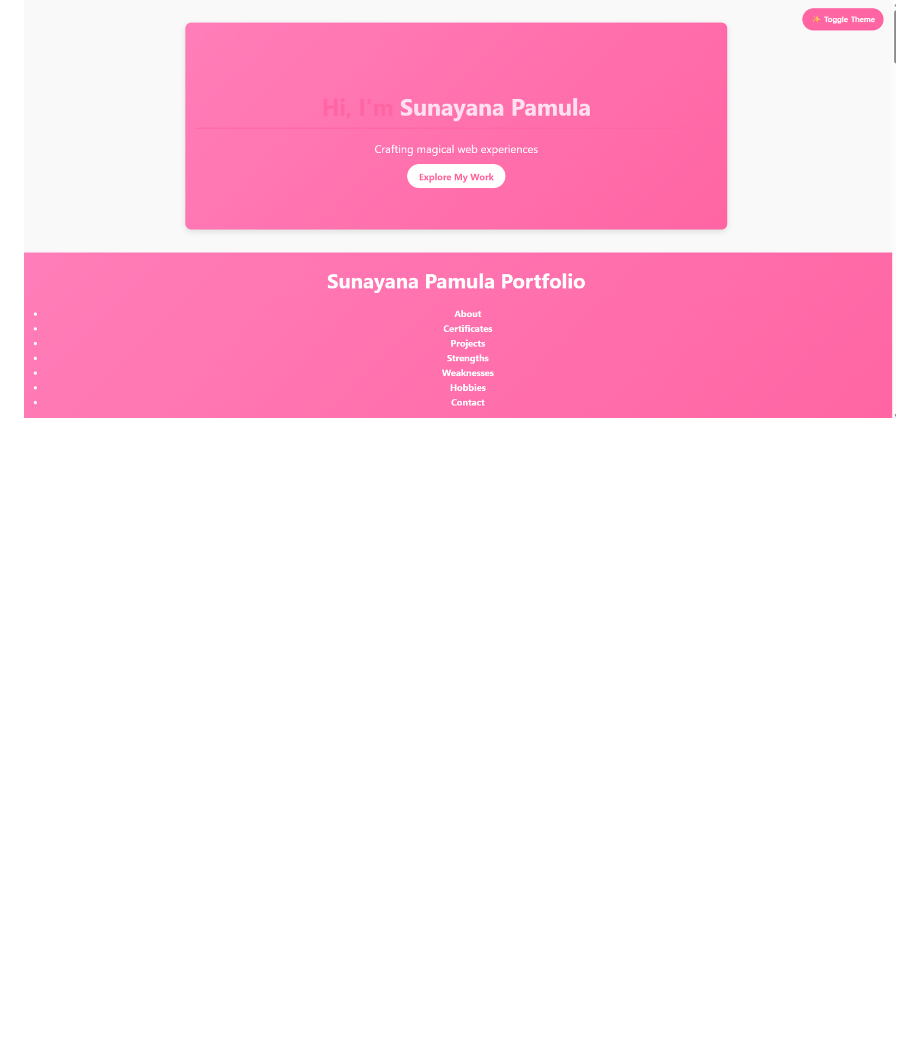
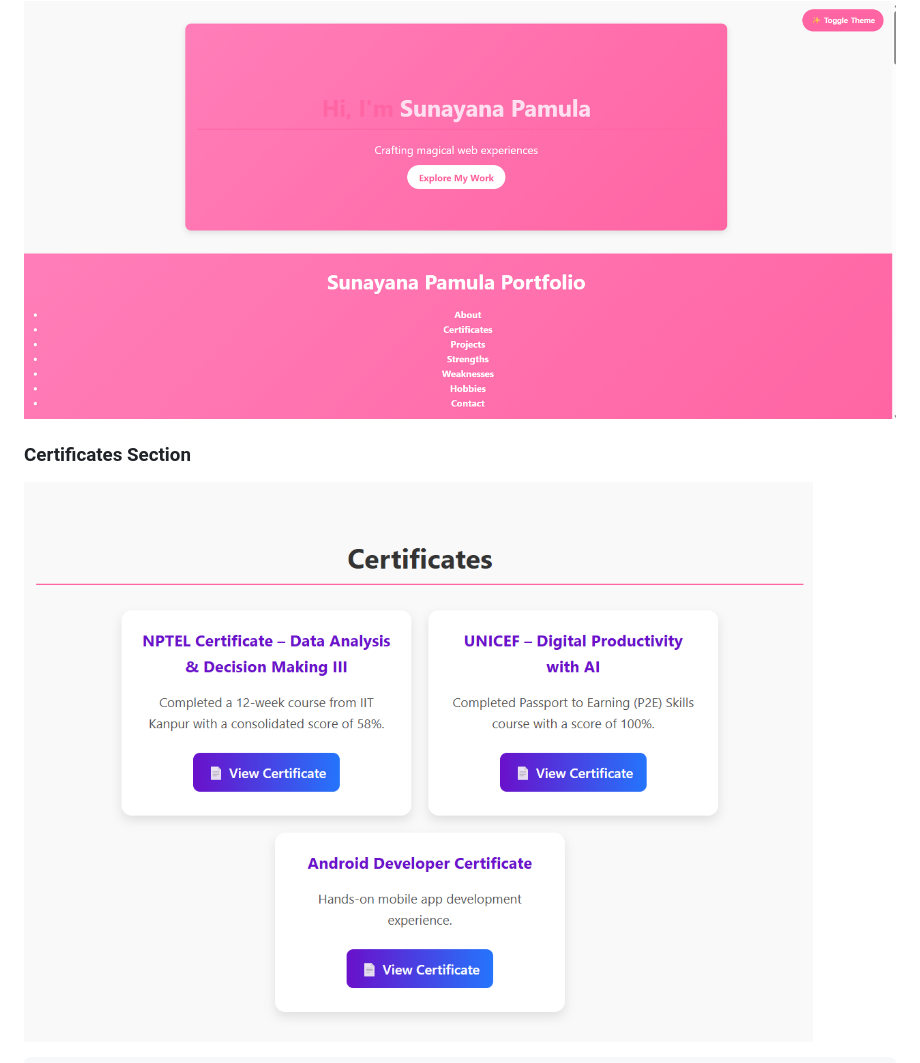
Before and after one commit to sunayanapamula-gif/portfolio-website, a Markdown page: README.md, the part around one of its changes. Drawn GitHub-style; blank space fills up the shorter version.

```diff
--- a/README.md
+++ b/README.md
@@ -30,4 +35,7 @@ Visual previews of my portfolio sections and projects:
 ### Portfolio Homepage
 [![Portfolio Homepage](images/portfolio-home.png)](https://sunayanapamula-gif.github.io/portfolio-website/)
 
+### Certificates Section
+![Certificates Section Screenshot](images/certificates.png)
+
 <section id="certificates">
```
Also changed, not shown: other parts of README.md (+11 -8 lines).
